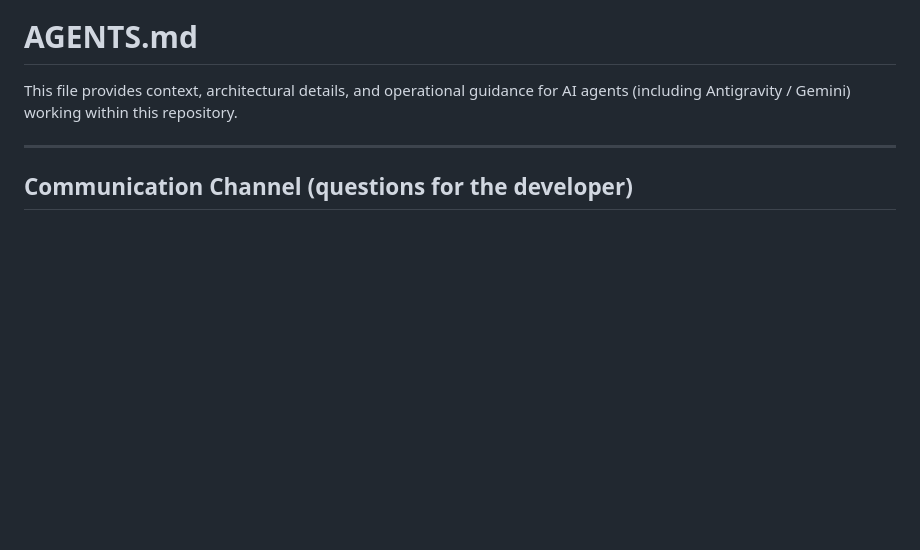
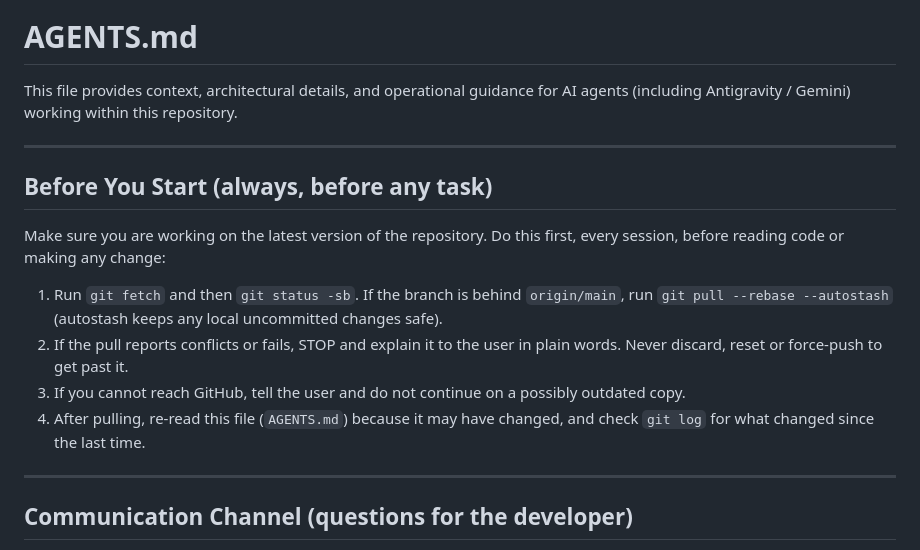
Before and after one commit to jmxinteriors/jmx, a Markdown page: AGENTS.md, the part around the change. Drawn GitHub-style; blank space fills up the shorter version.

Commit message:
docs: require agents to sync with origin/main before any task
Prevents working on a stale clone (as happened with the original local copy).

Co-Authored-By: Claude Sonnet 5.5 <noreply@anthropic.com>

```diff
--- a/AGENTS.md
+++ b/AGENTS.md
@@ -1,6 +1,17 @@
 # AGENTS.md
 
 This file provides context, architectural details, and operational guidance for AI agents (including Antigravity / Gemini) working within this repository.
+
+---
+
+## Before You Start (always, before any task)
+
+Make sure you are working on the latest version of the repository. Do this first, every session, before reading code or making any change:
+
+1. Run `git fetch` and then `git status -sb`. If the branch is behind `origin/main`, run `git pull --rebase --autostash` (autostash keeps any local uncommitted changes safe).
+2. If the pull reports conflicts or fails, STOP and explain it to the user in plain words. Never discard, reset or force-push to get past it.
+3. If you cannot reach GitHub, tell the user and do not continue on a possibly outdated copy.
+4. After pulling, re-read this file (`AGENTS.md`) because it may have changed, and check `git log` for what changed since the last time.
 
 ---
 
```
